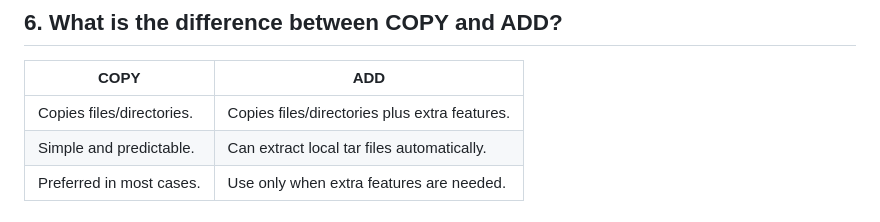
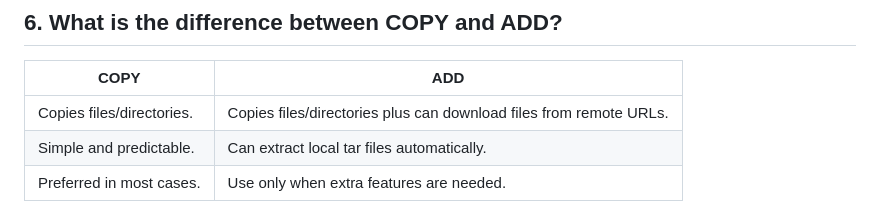
Before and after one commit to harshw2284/Docker-journey, a Markdown page: Day-08.md, the part around the change. GitHub-like rendering.

```diff
--- a/Day-08.md
+++ b/Day-08.md
@@ -116,7 +116,7 @@ Only the required files are copied to the final image.
 
 | COPY | ADD |
 |--------|------|
-| Copies files/directories. | Copies files/directories plus extra features. |
+| Copies files/directories. | Copies files/directories plus can download files from remote URLs. |
 | Simple and predictable. | Can extract local tar files automatically. |
 | Preferred in most cases. | Use only when extra features are needed. |
 
```
